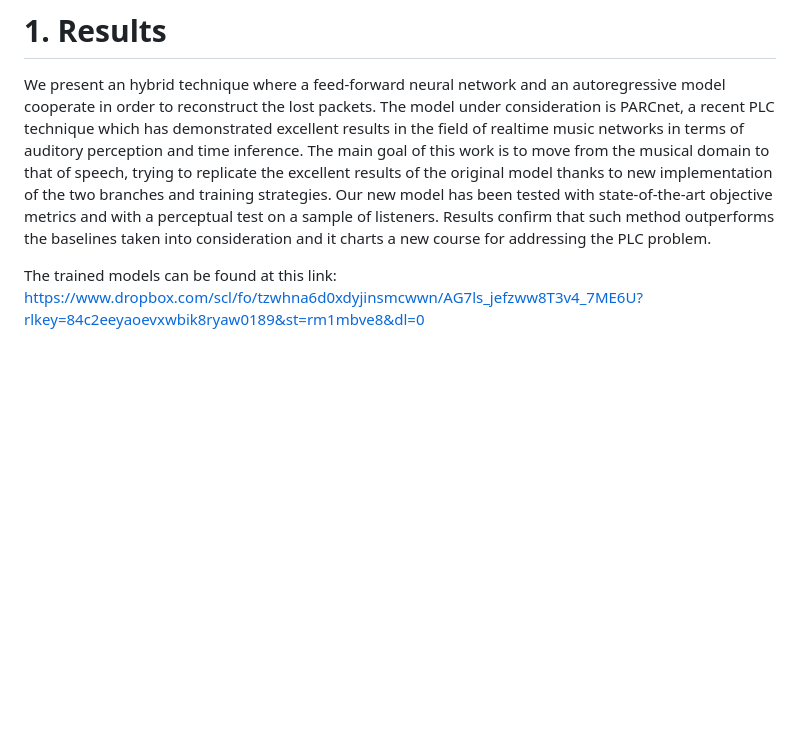
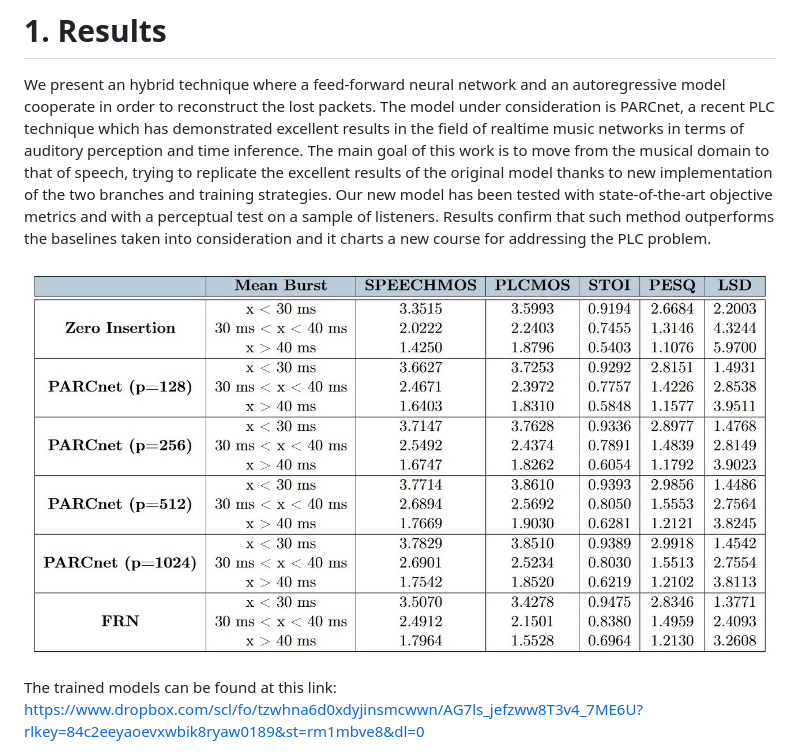
Before and after one commit to Marco9723/PLC_Thesis, a Markdown page: README.md, the part around the change. Drawn GitHub-style; blank space fills up the shorter version.

```diff
--- a/README.md
+++ b/README.md
@@ -3,6 +3,8 @@
 # 1. Results
 
 We present an hybrid technique where a feed-forward neural network and an autoregressive model cooperate in order to reconstruct the lost packets. The model under consideration is PARCnet, a recent PLC technique which has demonstrated excellent results in the field of realtime music networks in terms of auditory perception and time inference. The main goal of this work is to move from the musical domain to that of speech, trying to replicate the excellent results of the original model thanks to new implementation of the two branches and training strategies. Our new model has been tested with state-of-the-art objective metrics and with a perceptual test on a sample of listeners. Results confirm that such method outperforms the baselines taken into consideration and it charts a new course for addressing the PLC problem.
+
+![table.jpg](images/table.jpg)
 
 The trained models can be found at this link: https://www.dropbox.com/scl/fo/tzwhna6d0xdyjinsmcwwn/AG7ls_jefzww8T3v4_7ME6U?rlkey=84c2eeyaoevxwbik8ryaw0189&st=rm1mbve8&dl=0
 
```
